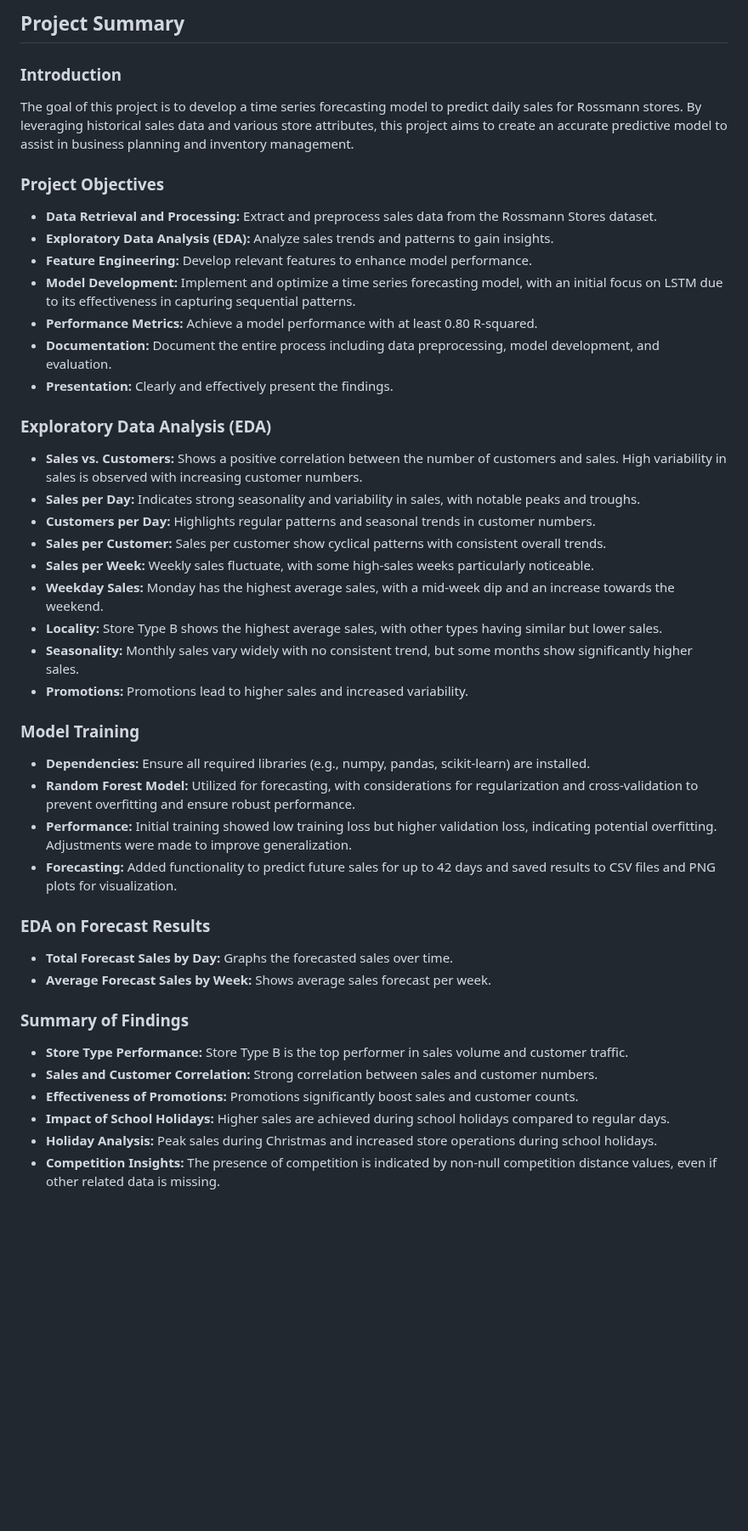
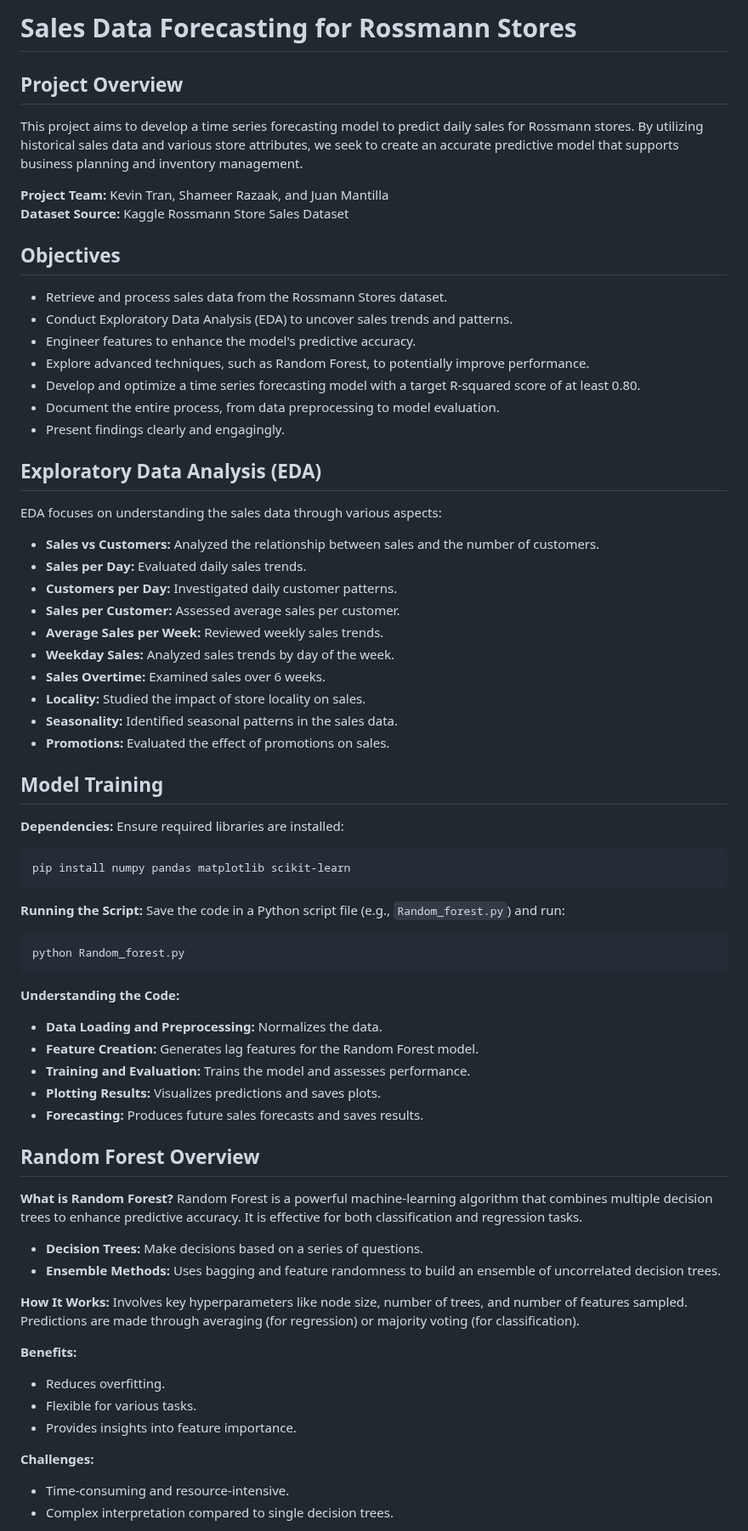
Before and after one commit to infinadox/Sales-Data-Forecasting, a Markdown page: README.md, the part around one of its changes. Shown at 85% size. Rendered like a GitHub page; blank space fills up the shorter version.

````diff
--- a/README.md
+++ b/README.md
@@ -1,43 +1,70 @@
 
-## Project Summary
+# Sales Data Forecasting for Rossmann Stores
 
-### Introduction
-The goal of this project is to develop a time series forecasting model to predict daily sales for Rossmann stores. By leveraging historical sales data and various store attributes, this project aims to create an accurate predictive model to assist in business planning and inventory management.
+## Project Overview
+This project aims to develop a time series forecasting model to predict daily sales for Rossmann stores. By utilizing historical sales data and various store attributes, we seek to create an accurate predictive model that supports business planning and inventory management.
 
-### Project Objectives
-- **Data Retrieval and Processing:** Extract and preprocess sales data from the Rossmann Stores dataset.
-- **Exploratory Data Analysis (EDA):** Analyze sales trends and patterns to gain insights.
-- **Feature Engineering:** Develop relevant features to enhance model performance.
-- **Model Development:** Implement and optimize a time series forecasting model, with an initial focus on LSTM due to its effectiveness in capturing sequential patterns.
-- **Performance Metrics:** Achieve a model performance with at least 0.80 R-squared.
-- **Documentation:** Document the entire process including data preprocessing, model development, and evaluation.
-- **Presentation:** Clearly and effectively present the findings.
+**Project Team:** Kevin Tran, Shameer Razaak, and Juan Mantilla
+**Dataset Source:** Kaggle Rossmann Store Sales Dataset
 
-### Exploratory Data Analysis (EDA)
-- **Sales vs. Customers:** Shows a positive correlation between the number of customers and sales. High variability in sales is observed with increasing customer numbers.
-- **Sales per Day:** Indicates strong seasonality and variability in sales, with notable peaks and troughs.
-- **Customers per Day:** Highlights regular patterns and seasonal trends in customer numbers.
-- **Sales per Customer:** Sales per customer show cyclical patterns with consistent overall trends.
-- **Sales per Week:** Weekly sales fluctuate, with some high-sales weeks particularly noticeable.
-- **Weekday Sales:** Monday has the highest average sales, with a mid-week dip and an increase towards the weekend.
-- **Locality:** Store Type B shows the highest average sales, with other types having similar but lower sales.
-- **Seasonality:** Monthly sales vary widely with no consistent trend, but some months show significantly higher sales.
-- **Promotions:** Promotions lead to higher sales and increased variability.
+## Objectives
+- Retrieve and process sales data from the Rossmann Stores dataset.
+- Conduct Exploratory Data Analysis (EDA) to uncover sales trends and patterns.
+- Engineer features to enhance the model's predictive accuracy.
+- Explore advanced techniques, such as Random Forest, to potentially improve performance.
+- Develop and optimize a time series forecasting model with a target R-squared score of at least 0.80.
+- Document the entire process, from data preprocessing to model evaluation.
+- Present findings clearly and engagingly.
 
-### Model Training
-- **Dependencies:** Ensure all required libraries (e.g., numpy, pandas, scikit-learn) are installed.
-- **Random Forest Model:** Utilized for forecasting, with considerations for regularization and cross-validation to prevent overfitting and ensure robust performance.
-- **Performance:** Initial training showed low training loss but higher validation loss, indicating potential overfitting. Adjustments were made to improve generalization.
-- **Forecasting:** Added functionality to predict future sales for up to 42 days and saved results to CSV files and PNG plots for visualization.
+## Exploratory Data Analysis (EDA)
+EDA focuses on understanding the sales data through various aspects:
+- **Sales vs Customers:** Analyzed the relationship between sales and the number of customers.
+- **Sales per Day:** Evaluated daily sales trends.
+- **Customers per Day:** Investigated daily customer patterns.
+- **Sales per Customer:** Assessed average sales per customer.
+- **Average Sales per Week:** Reviewed weekly sales trends.
+- **Weekday Sales:** Analyzed sales trends by day of the week.
+- **Sales Overtime:** Examined sales over 6 weeks.
+- **Locality:** Studied the impact of store locality on sales.
+- **Seasonality:** Identified seasonal patterns in the sales data.
+- **Promotions:** Evaluated the effect of promotions on sales.
 
-### EDA on Forecast Results
-- **Total Forecast Sales by Day:** Graphs the forecasted sales over time.
-- **Average Forecast Sales by Week:** Shows average sales forecast per week.
+## Model Training
+**Dependencies:**
+Ensure required libraries are installed:
+```bash
+pip install numpy pandas matplotlib scikit-learn
+```
 
-### Summary of Findings
-- **Store Type Performance:** Store Type B is the top performer in sales volume and customer traffic.
-- **Sales and Customer Correlation:** Strong correlation between sales and customer numbers.
-- **Effectiveness of Promotions:** Promotions significantly boost sales and customer counts.
-- **Impact of School Holidays:** Higher sales are achieved during school holidays compared to regular days.
-- **Holiday Analysis:** Peak sales during Christmas and increased store operations during school holidays.
-- **Competition Insights:** The presence of competition is indicated by non-null competition distance values, even if other related data is missing.
+**Running the Script:**
+Save the code in a Python script file (e.g., `Random_forest.py`) and run:
+```bash
+python Random_forest.py
+```
+
+**Understanding the Code:**
+- **Data Loading and Preprocessing:** Normalizes the data.
+- **Feature Creation:** Generates lag features for the Random Forest model.
+- **Training and Evaluation:** Trains the model and assesses performance.
+- **Plotting Results:** Visualizes predictions and saves plots.
+- **Forecasting:** Produces future sales forecasts and saves results.
+
+## Random Forest Overview
+**What is Random Forest?**
+Random Forest is a powerful machine-learning algorithm that combines multiple decision trees to enhance predictive accuracy. It is effective for both classification and regression tasks.
+
+- **Decision Trees:** Make decisions based on a series of questions.
+- **Ensemble Methods:** Uses bagging and feature randomness to build an ensemble of uncorrelated decision trees.
+
+**How It Works:**
+Involves key hyperparameters like node size, number of trees, and number of features sampled. Predictions are made through averaging (for regression) or majority voting (for classification).
+
+**Benefits:**
+- Reduces overfitting.
+- Flexible for various tasks.
+- Provides insights into feature importance.
+
+**Challenges:**
+- Time-consuming and resource-intensive.
+- Complex interpretation compared to single decision trees.
+
````
Also changed, not shown: other parts of README.md (+65 -0 lines).
